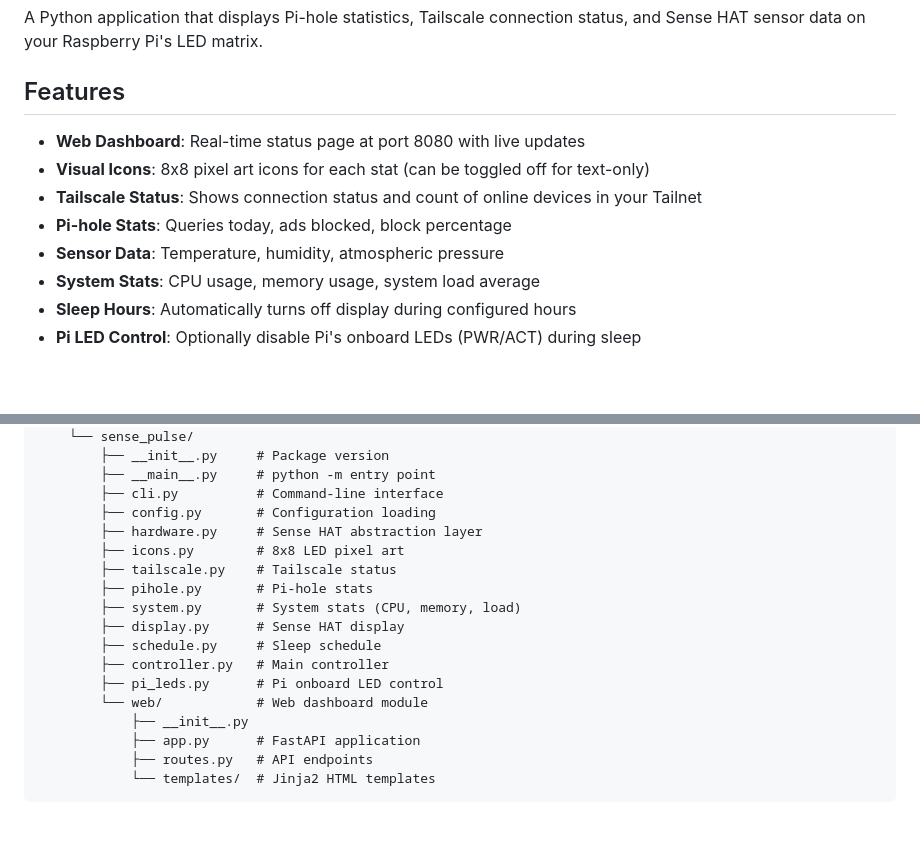
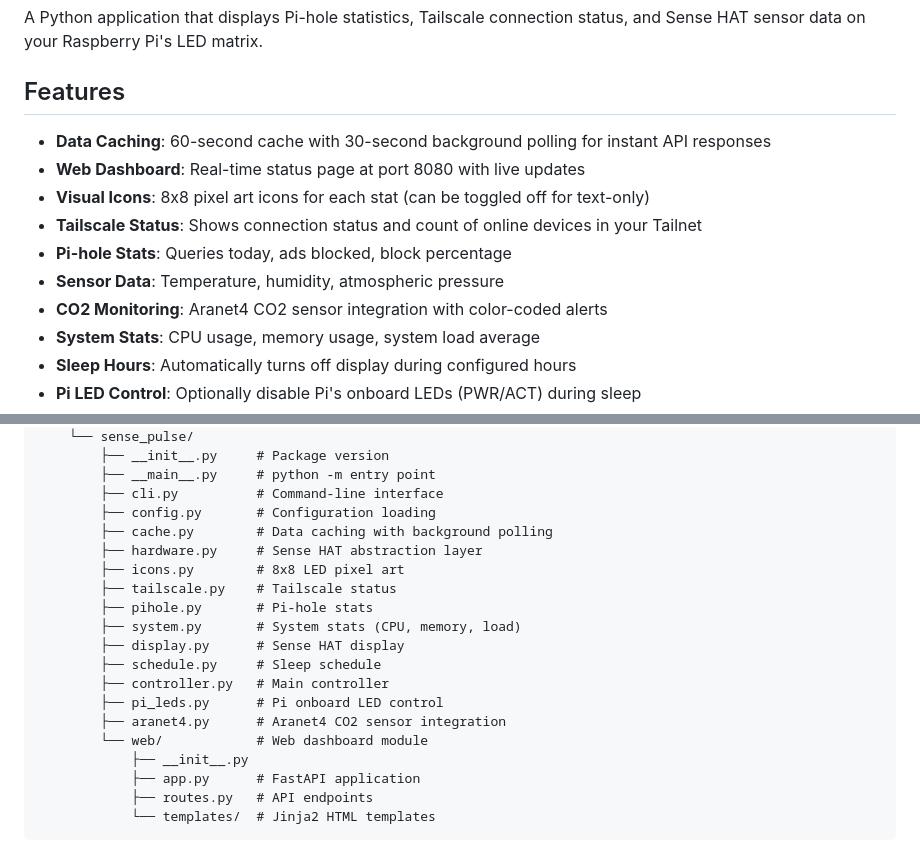
Before and after one commit to cupsadarius/sense-pulse, a Markdown page: README.md, 2 parts joined by grey strips. Rendered like a GitHub page; blank space fills up the shorter version.

```diff
--- a/README.md
+++ b/README.md
@@ -4,11 +4,13 @@ A Python application that displays Pi-hole statistics, Tailscale connection stat
 
 ## Features
 
+- **Data Caching**: 60-second cache with 30-second background polling for instant API responses
 - **Web Dashboard**: Real-time status page at port 8080 with live updates
 - **Visual Icons**: 8x8 pixel art icons for each stat (can be toggled off for text-only)
 - **Tailscale Status**: Shows connection status and count of online devices in your Tailnet
 - **Pi-hole Stats**: Queries today, ads blocked, block percentage
 - **Sensor Data**: Temperature, humidity, atmospheric pressure
+- **CO2 Monitoring**: Aranet4 CO2 sensor integration with color-coded alerts
 - **System Stats**: CPU usage, memory usage, system load average
 - **Sleep Hours**: Automatically turns off display during configured hours
 - **Pi LED Control**: Optionally disable Pi's onboard LEDs (PWR/ACT) during sleep
@@ -279,6 +281,7 @@ sense-pulse/
         ├── __main__.py     # python -m entry point
         ├── cli.py          # Command-line interface
         ├── config.py       # Configuration loading
+        ├── cache.py        # Data caching with background polling
         ├── hardware.py     # Sense HAT abstraction layer
         ├── icons.py        # 8x8 LED pixel art
         ├── tailscale.py    # Tailscale status
@@ -288,6 +291,7 @@ sense-pulse/
         ├── schedule.py     # Sleep schedule
         ├── controller.py   # Main controller
         ├── pi_leds.py      # Pi onboard LED control
+        ├── aranet4.py      # Aranet4 CO2 sensor integration
         └── web/            # Web dashboard module
             ├── __init__.py
             ├── app.py      # FastAPI application
```
Also changed, not shown: CHANGELOG.md (+88 -0 lines).
